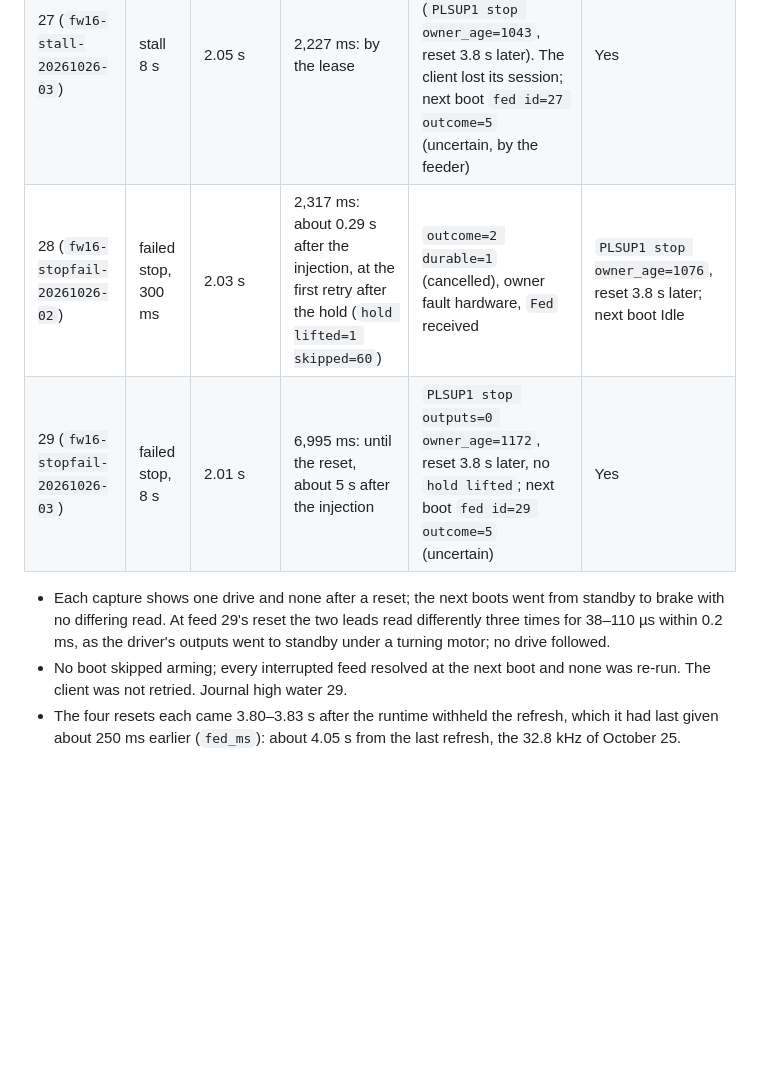
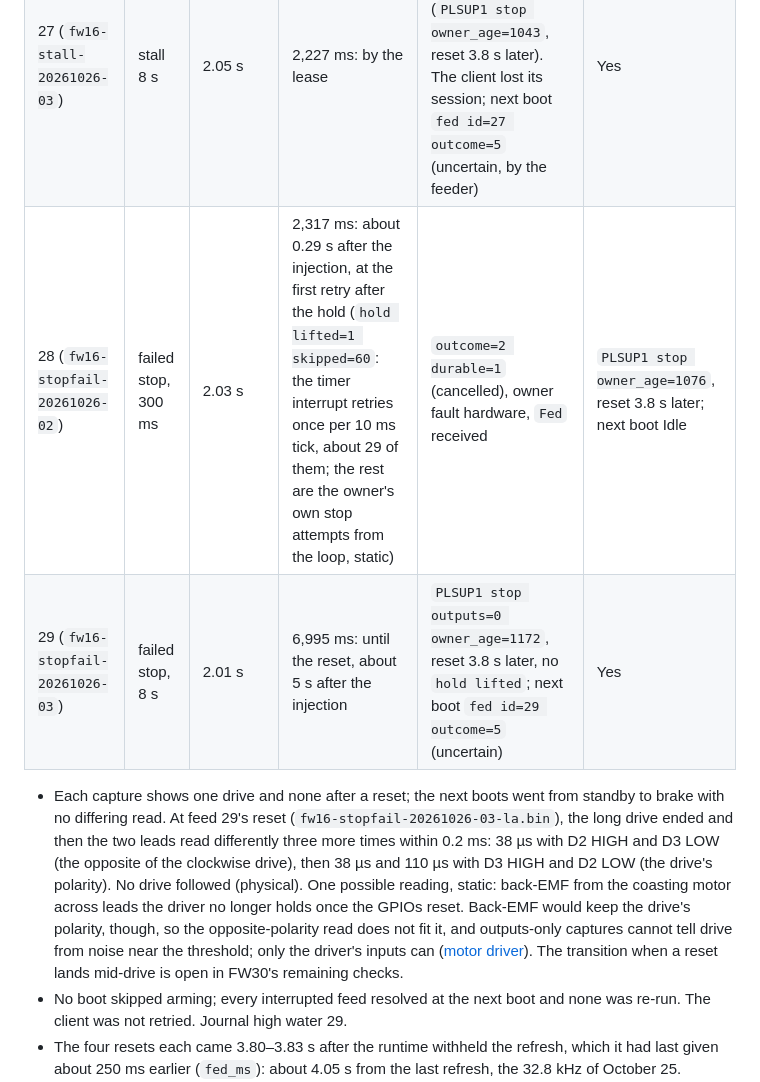
Before and after one commit to Isaac-Duarte/petlibre, a Markdown page: docs/firmware/motor-pulse.md, the part around the change. GitHub-like rendering; blank space fills up the shorter version.

Commit message:
Motor pulse: feed 29's reset reads as observation plus interpretation; the skipped count; FW30 note on a reset mid-drive

```diff
--- a/docs/firmware/motor-pulse.md
+++ b/docs/firmware/motor-pulse.md
@@ -213,10 +213,10 @@ Physical, unattended, hopper empty, adapter only (health `battery_mv` null). `fe
 | --- | --- | --- | --- | --- | --- |
 | 26 (`fw16-stall-20261026-02`) | stall 600 ms | 2.03 s | 2,210 ms: ended about 0.18 s after the injection, by the lease | `outcome=4 reason=12 durable=1` (failed, output), `Fed` received by the client | `PLSUP1 stop owner_age=1116`, reset 3.8 s later; next boot Idle, high water 26 |
 | 27 (`fw16-stall-20261026-03`) | stall 8 s | 2.05 s | 2,227 ms: by the lease | No `stall end`: the watchdog reset the board inside the spin (`PLSUP1 stop owner_age=1043`, reset 3.8 s later). The client lost its session; next boot `fed id=27 outcome=5` (uncertain, by the feeder) | Yes |
-| 28 (`fw16-stopfail-20261026-02`) | failed stop, 300 ms | 2.03 s | 2,317 ms: about 0.29 s after the injection, at the first retry after the hold (`hold lifted=1 skipped=60`) | `outcome=2 durable=1` (cancelled), owner fault hardware, `Fed` received | `PLSUP1 stop owner_age=1076`, reset 3.8 s later; next boot Idle |
+| 28 (`fw16-stopfail-20261026-02`) | failed stop, 300 ms | 2.03 s | 2,317 ms: about 0.29 s after the injection, at the first retry after the hold (`hold lifted=1 skipped=60`: the timer interrupt retries once per 10 ms tick, about 29 of them; the rest are the owner's own stop attempts from the loop, static) | `outcome=2 durable=1` (cancelled), owner fault hardware, `Fed` received | `PLSUP1 stop owner_age=1076`, reset 3.8 s later; next boot Idle |
 | 29 (`fw16-stopfail-20261026-03`) | failed stop, 8 s | 2.01 s | 6,995 ms: until the reset, about 5 s after the injection | `PLSUP1 stop outputs=0 owner_age=1172`, reset 3.8 s later, no `hold lifted`; next boot `fed id=29 outcome=5` (uncertain) | Yes |
 
-- Each capture shows one drive and none after a reset; the next boots went from standby to brake with no differing read. At feed 29's reset the two leads read differently three times for 38–110 µs within 0.2 ms, as the driver's outputs went to standby under a turning motor; no drive followed.
+- Each capture shows one drive and none after a reset; the next boots went from standby to brake with no differing read. At feed 29's reset (`fw16-stopfail-20261026-03-la.bin`), the long drive ended and then the two leads read differently three more times within 0.2 ms: 38 µs with D2 HIGH and D3 LOW (the opposite of the clockwise drive), then 38 µs and 110 µs with D3 HIGH and D2 LOW (the drive's polarity). No drive followed (physical). One possible reading, static: back-EMF from the coasting motor across leads the driver no longer holds once the GPIOs reset. Back-EMF would keep the drive's polarity, though, so the opposite-polarity read does not fit it, and outputs-only captures cannot tell drive from noise near the threshold; only the driver's inputs can ([motor driver](../devices/plaf103/motor-driver.md#startup-transients-at-the-motor-october-24)). The transition when a reset lands mid-drive is open in FW30's remaining checks.
 - No boot skipped arming; every interrupted feed resolved at the next boot and none was re-run. The client was not retried. Journal high water 29.
 - The four resets each came 3.80–3.83 s after the runtime withheld the refresh, which it had last given about 250 ms earlier (`fed_ms`): about 4.05 s from the last refresh, the 32.8 kHz of October 25.
 - The `Fed` events for feeds 26–29 are in the event history: failed, uncertain, cancelled, uncertain.
```
Also changed, not shown: 1 other file.
